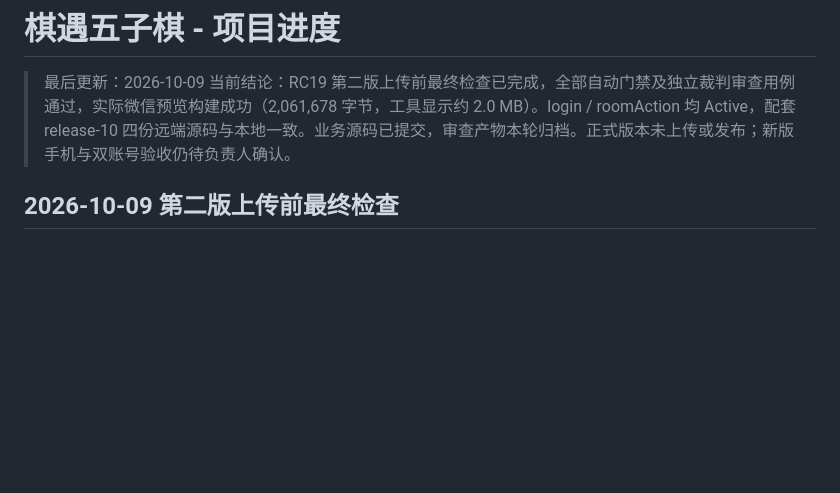
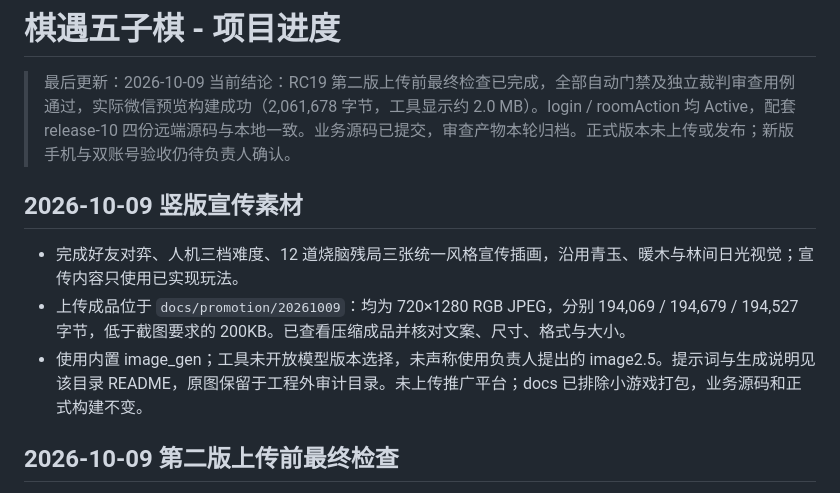
Before and after one commit to jonasxu000-pixel/JX-, a Markdown page: docs/PROJECT_PROGRESS.md, the part around the change. GitHub-like rendering; blank space fills up the shorter version.

Commit message:
docs: add three upload-ready vertical game promotion images

```diff
--- a/docs/PROJECT_PROGRESS.md
+++ b/docs/PROJECT_PROGRESS.md
@@ -2,6 +2,12 @@
 
 > 最后更新：2026-10-09
 > 当前结论：RC19 第二版上传前最终检查已完成，全部自动门禁及独立裁判审查用例通过，实际微信预览构建成功（2,061,678 字节，工具显示约 2.0 MB）。login / roomAction 均 Active，配套 release-10 四份远端源码与本地一致。业务源码已提交，审查产物本轮归档。正式版本未上传或发布；新版手机与双账号验收仍待负责人确认。
+
+## 2026-10-09 竖版宣传素材
+
+- 完成好友对弈、人机三档难度、12 道烧脑残局三张统一风格宣传插画，沿用青玉、暖木与林间日光视觉；宣传内容只使用已实现玩法。
+- 上传成品位于 `docs/promotion/20261009`：均为 720×1280 RGB JPEG，分别 194,069 / 194,679 / 194,527 字节，低于截图要求的 200KB。已查看压缩成品并核对文案、尺寸、格式与大小。
+- 使用内置 image_gen；工具未开放模型版本选择，未声称使用负责人提出的 image2.5。提示词与生成说明见该目录 README，原图保留于工程外审计目录。未上传推广平台；docs 已排除小游戏打包，业务源码和正式构建不变。
 
 ## 2026-10-09 第二版上传前最终检查
 
```
Also changed, not shown: docs/promotion/20261009/01-friends.jpg (added), docs/promotion/20261009/02-ai-practice.jpg (added), docs/promotion/20261009/03-puzzle-challenge.jpg (added), 2 other files.
